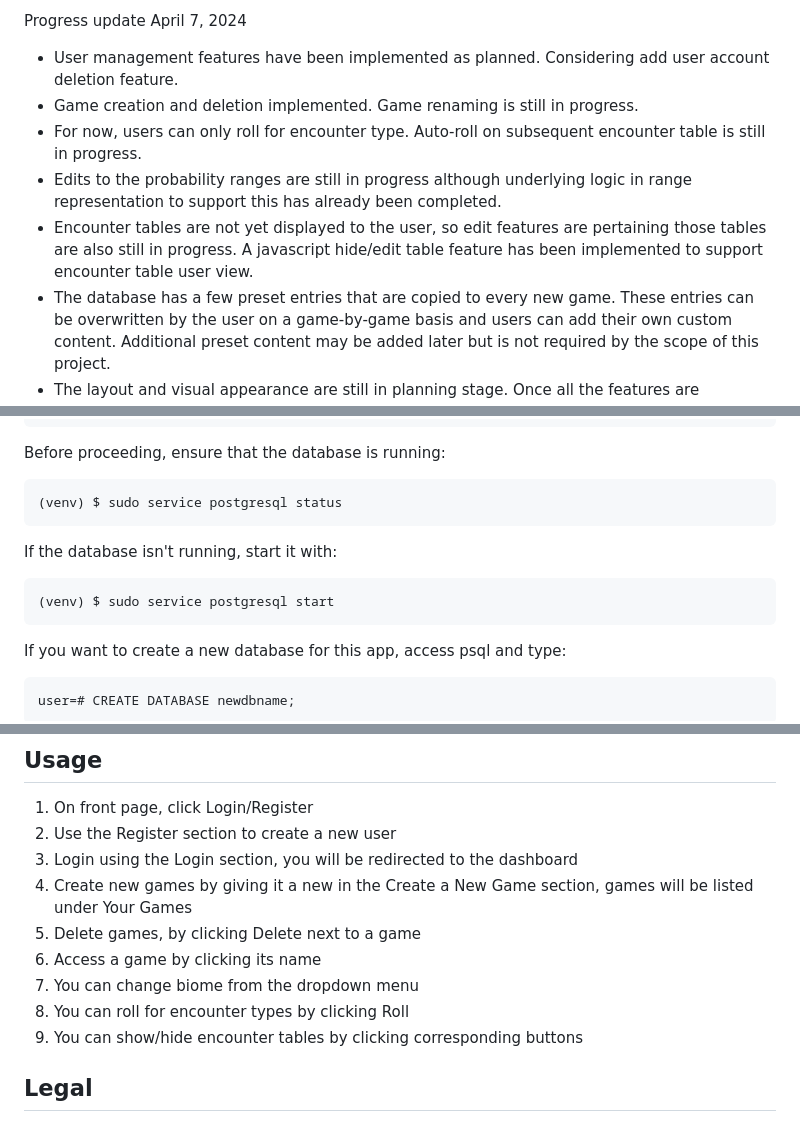
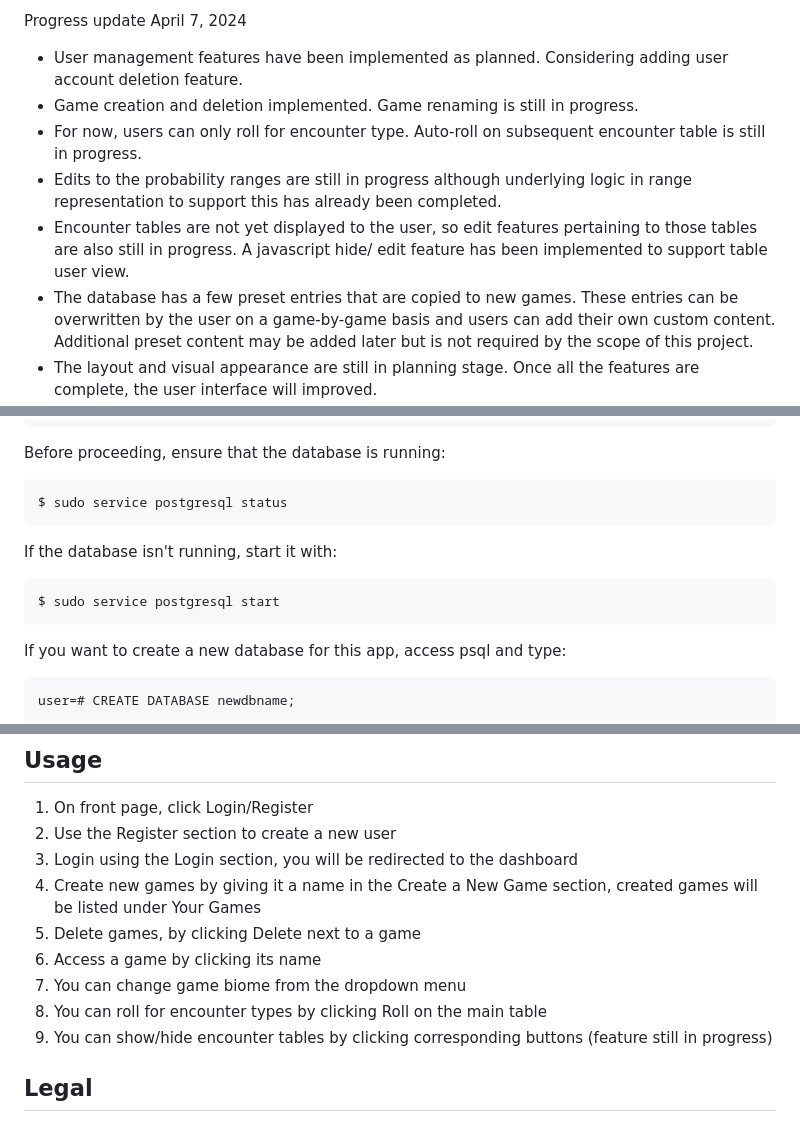
Before and after one commit to jkuusto/rpg-random-encounters, a Markdown page: README.md, 3 parts joined by grey strips. GitHub-like rendering.

Commit message:
Correct errors and language in README.

````diff
--- a/README.md
+++ b/README.md
@@ -36,17 +36,17 @@ These are the the web app's main features:
 
 
 Progress update April 7, 2024
-- User management features have been implemented as planned. Considering add
-  user account deletion feature.
+- User management features have been implemented as planned. Considering
+  adding user account deletion feature.
 - Game creation and deletion implemented. Game renaming is still in progress.
 - For now, users can only roll for encounter type. Auto-roll on subsequent
   encounter table is still in progress.
 - Edits to the probability ranges are still in progress although underlying
   logic in range representation to support this has already been completed.
-- Encounter tables are not yet displayed to the user, so edit features are
-  pertaining those tables are also still in progress. A javascript hide/edit
-  table feature has been implemented to support encounter table user view.
-- The database has a few preset entries that are copied to every new game.
+- Encounter tables are not yet displayed to the user, so edit features
+  pertaining to those tables are also still in progress. A javascript hide/
+  edit feature has been implemented to support table user view.
+- The database has a few preset entries that are copied to new games.
   These entries can be overwritten by the user on a game-by-game basis and
   users can add their own custom content. Additional preset content may be
   added later but is not required by the scope of this project.
@@ -70,11 +70,11 @@ $ cd <repository-directory>
 
 Before proceeding, ensure that the database is running:
 ```
-(venv) $ sudo service postgresql status
+$ sudo service postgresql status
 ```
 If the database isn't running, start it with:
 ```
-(venv) $ sudo service postgresql start
+$ sudo service postgresql start
 ```
 
 If you want to create a new database for this app, access psql and type:
@@ -124,13 +123,14 @@ To access the app locally, open a web browser and navigate to:
 1. On front page, click Login/Register
 2. Use the Register section to create a new user
 3. Login using the Login section, you will be redirected to the dashboard
-4. Create new games by giving it a new in the Create a New Game section,
-   games will be listed under Your Games
+4. Create new games by giving it a name in the Create a New Game section,
+   created games will be listed under Your Games
 5. Delete games, by clicking Delete next to a game
 6. Access a game by clicking its name
-7. You can change biome from the dropdown menu
-8. You can roll for encounter types by clicking Roll
+7. You can change game biome from the dropdown menu
+8. You can roll for encounter types by clicking Roll on the main table
 9. You can show/hide encounter tables by clicking corresponding buttons
+   (feature still in progress)
 
 
 ## Legal
````
Also changed, not shown: other parts of README.md (+1 -2 lines).
